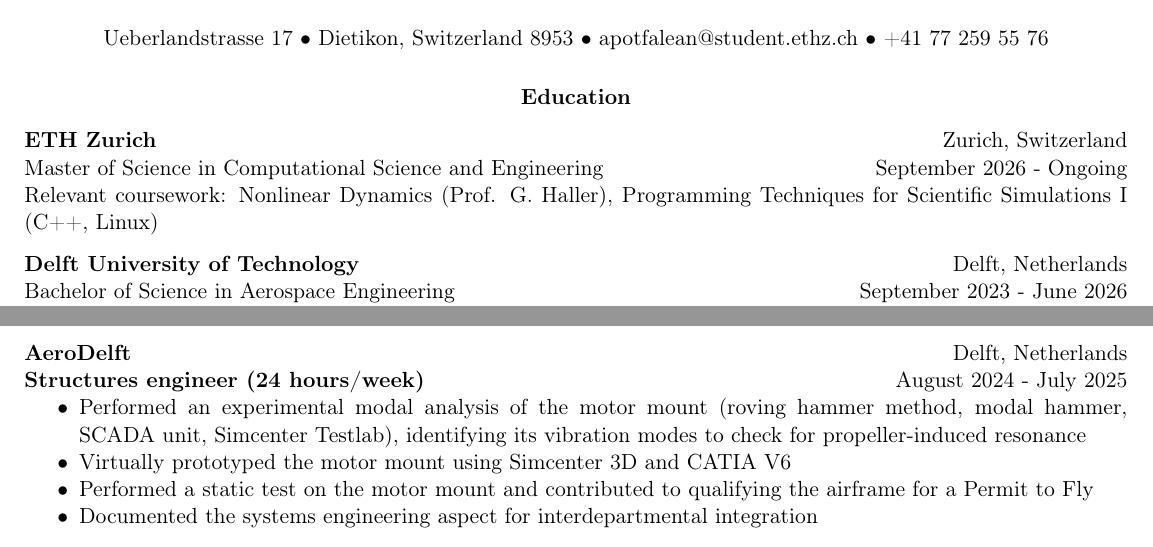
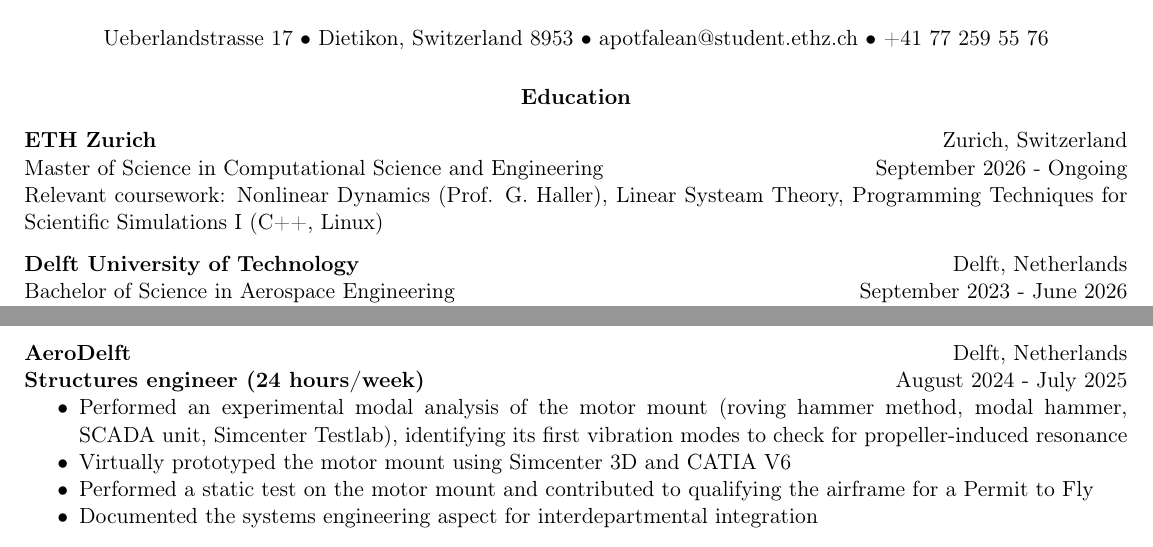
Before and after one commit to AndreiPotfalean/-CV, a LaTeX CV (cv_tiso_rom.tex): two parts of the page, joined at a grey line, cut so that both start at the same text. Compiled offline with pdfLaTeX.

Commit message:
Updates from Overleaf

```diff
--- a/cv_tiso_rom.tex
+++ b/cv_tiso_rom.tex
@@ -46,7 +46,7 @@
 
 \cventry{ETH Zurich}{Zurich, Switzerland}
   {Master of Science in Computational Science and Engineering}{September 2026 - Ongoing}
-Relevant coursework: Nonlinear Dynamics (Prof. G. Haller), Programming Techniques for Scientific Simulations I (C++, Linux)
+Relevant coursework: Nonlinear Dynamics (Prof. G. Haller), Linear Systeam Theory, Programming Techniques for Scientific Simulations I (C++, Linux)
 \cvgap
 
 \cventry{Delft University of Technology}{Delft, Netherlands}
@@ -67,7 +67,7 @@
 
 \cvrole{AeroDelft}{Delft, Netherlands}{Structures engineer (24 hours/week)}{August 2024 - July 2025}
 \begin{itemize}
-  \item Performed an experimental modal analysis of the motor mount (roving hammer method, modal hammer, SCADA unit, Simcenter Testlab), identifying its vibration modes to check for propeller-induced resonance
+  \item Performed an experimental modal analysis of the motor mount (roving hammer method, modal hammer, SCADA unit, Simcenter Testlab), identifying its first vibration modes to check for propeller-induced resonance
   \item Virtually prototyped the motor mount using Simcenter 3D and CATIA V6
   \item Performed a static test on the motor mount and contributed to qualifying the airframe for a Permit to Fly
   \item Documented the systems engineering aspect for interdepartmental integration
```
